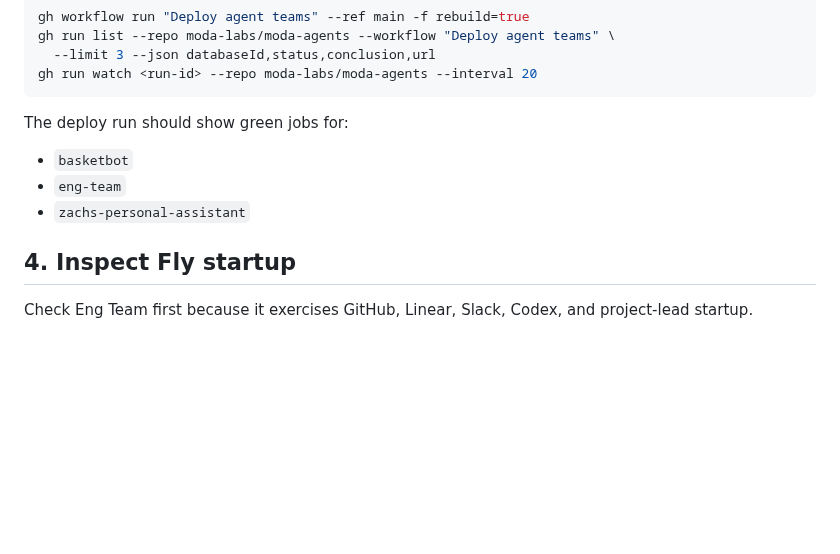
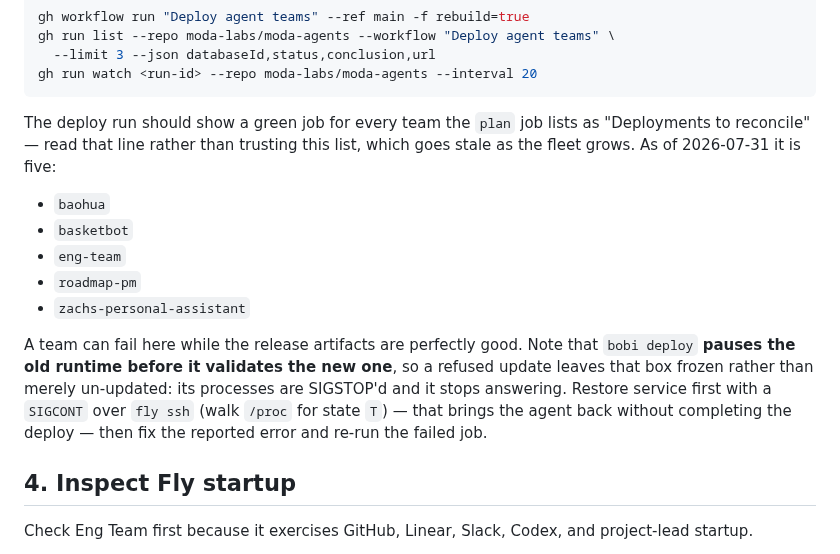
Before and after one commit to moda-labs/bobi-agent, a Markdown page: docs/RELEASE_RUNBOOK.md, the part around the change. Rendered like a GitHub page; blank space fills up the shorter version.

Commit message:
docs(runbook): correct the fleet list and record the pause-before-validate trap
Step 3 named three teams; the fleet is five. Point at the `plan` job's
"Deployments to reconcile" line as the authority so the list cannot go stale
again, and name the current five for orientation.

Also records what the 0.51.0 roll taught: `bobi deploy` pauses the old runtime
BEFORE it validates the new one, so a refused update leaves the box frozen
(SIGSTOP'd) rather than un-updated. That reads as a dead agent, and the
recovery - SIGCONT over `fly ssh`, which restores service without completing
the deploy - is not obvious from the failure message, which only says to fix
the error and re-run.

Co-Authored-By: Claude Opus 5 (1M context) <noreply@anthropic.com>
Claude-Session: https://claude.ai/code/session_011obmkgVSx4ZsirFka29PgH

````diff
--- a/docs/RELEASE_RUNBOOK.md
+++ b/docs/RELEASE_RUNBOOK.md
@@ -177,11 +177,23 @@ gh run list --repo moda-labs/moda-agents --workflow "Deploy agent teams" \
 gh run watch <run-id> --repo moda-labs/moda-agents --interval 20
 ```
 
-The deploy run should show green jobs for:
+The deploy run should show a green job for every team the `plan` job lists as
+"Deployments to reconcile" — read that line rather than trusting this list,
+which goes stale as the fleet grows. As of 2026-07-31 it is five:
 
+- `baohua`
 - `basketbot`
 - `eng-team`
+- `roadmap-pm`
 - `zachs-personal-assistant`
+
+A team can fail here while the release artifacts are perfectly good. Note that
+`bobi deploy` **pauses the old runtime before it validates the new one**, so a
+refused update leaves that box frozen rather than merely un-updated: its
+processes are SIGSTOP'd and it stops answering. Restore service first with a
+`SIGCONT` over `fly ssh` (walk `/proc` for state `T`) — that brings the agent
+back without completing the deploy — then fix the reported error and re-run the
+failed job.
 
 ## 4. Inspect Fly startup
 
````
